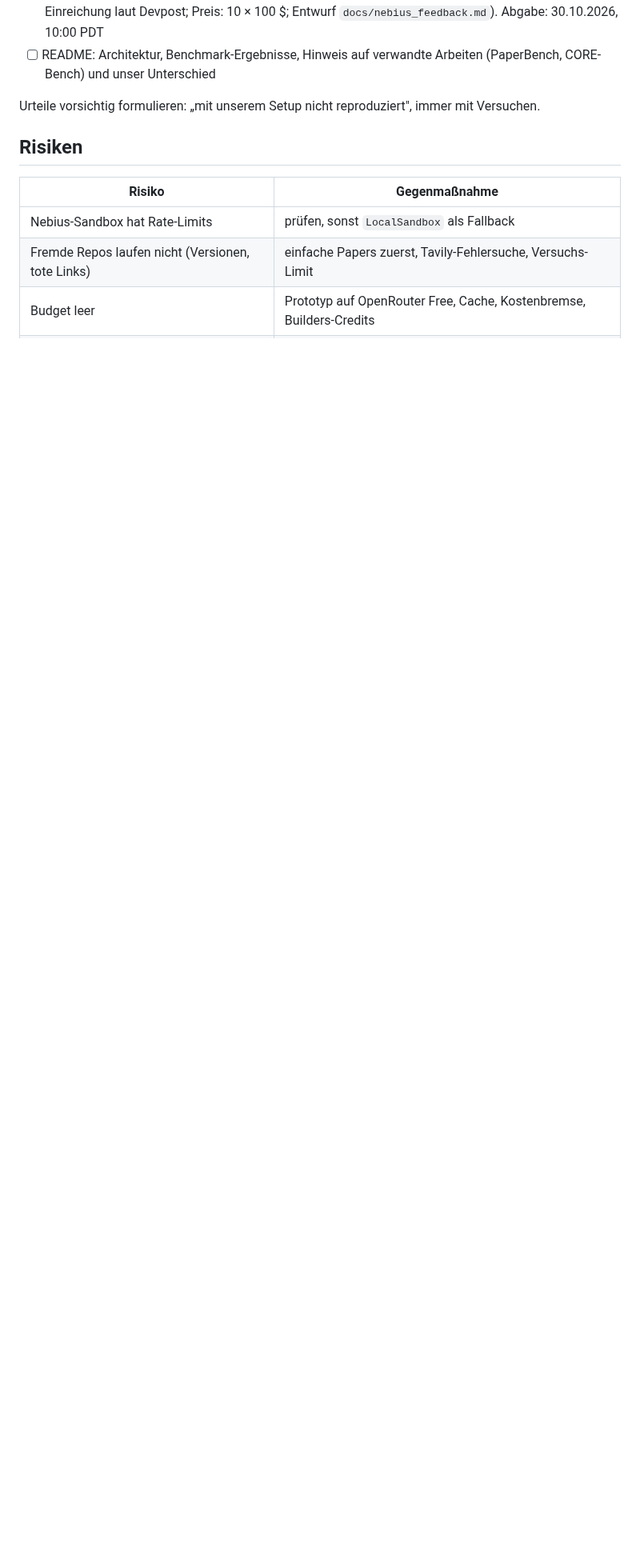
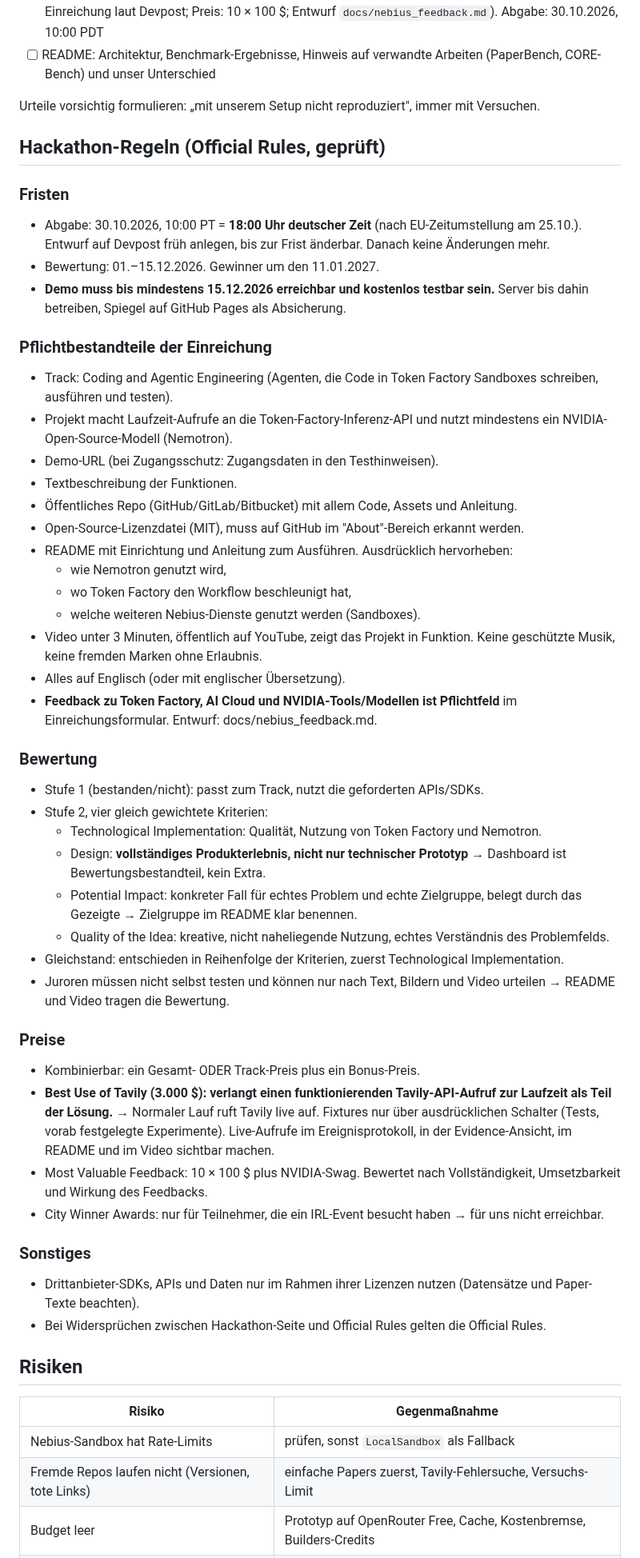
Before and after one commit to Script-hpp/Nullius, a Markdown page: CLAUDE.md, the part around the change. Shown at 80% size. GitHub-like rendering; blank space fills up the shorter version.

Commit message:
docs: hackathon rules (official rules, checked) in CLAUDE.md
Co-Authored-By: Claude Sonnet 5.5 <noreply@anthropic.com>

```diff
--- a/CLAUDE.md
+++ b/CLAUDE.md
@@ -322,6 +322,65 @@ Pflicht bei Einreichung:
 
 Urteile vorsichtig formulieren: „mit unserem Setup nicht reproduziert", immer mit Versuchen.
 
+## Hackathon-Regeln (Official Rules, geprüft)
+
+### Fristen
+- Abgabe: 30.10.2026, 10:00 PT = **18:00 Uhr deutscher Zeit** (nach EU-Zeitumstellung am 25.10.).
+  Entwurf auf Devpost früh anlegen, bis zur Frist änderbar. Danach keine Änderungen mehr.
+- Bewertung: 01.–15.12.2026. Gewinner um den 11.01.2027.
+- **Demo muss bis mindestens 15.12.2026 erreichbar und kostenlos testbar sein.**
+  Server bis dahin betreiben, Spiegel auf GitHub Pages als Absicherung.
+
+### Pflichtbestandteile der Einreichung
+- Track: Coding and Agentic Engineering (Agenten, die Code in Token Factory Sandboxes
+  schreiben, ausführen und testen).
+- Projekt macht Laufzeit-Aufrufe an die Token-Factory-Inferenz-API und nutzt
+  mindestens ein NVIDIA-Open-Source-Modell (Nemotron).
+- Demo-URL (bei Zugangsschutz: Zugangsdaten in den Testhinweisen).
+- Textbeschreibung der Funktionen.
+- Öffentliches Repo (GitHub/GitLab/Bitbucket) mit allem Code, Assets und Anleitung.
+- Open-Source-Lizenzdatei (MIT), muss auf GitHub im "About"-Bereich erkannt werden.
+- README mit Einrichtung und Anleitung zum Ausführen. Ausdrücklich hervorheben:
+  - wie Nemotron genutzt wird,
+  - wo Token Factory den Workflow beschleunigt hat,
+  - welche weiteren Nebius-Dienste genutzt werden (Sandboxes).
+- Video unter 3 Minuten, öffentlich auf YouTube, zeigt das Projekt in Funktion.
+  Keine geschützte Musik, keine fremden Marken ohne Erlaubnis.
+- Alles auf Englisch (oder mit englischer Übersetzung).
+- **Feedback zu Token Factory, AI Cloud und NVIDIA-Tools/Modellen ist Pflichtfeld**
+  im Einreichungsformular. Entwurf: docs/nebius_feedback.md.
+
+### Bewertung
+- Stufe 1 (bestanden/nicht): passt zum Track, nutzt die geforderten APIs/SDKs.
+- Stufe 2, vier gleich gewichtete Kriterien:
+  - Technological Implementation: Qualität, Nutzung von Token Factory und Nemotron.
+  - Design: **vollständiges Produkterlebnis, nicht nur technischer Prototyp**
+    → Dashboard ist Bewertungsbestandteil, kein Extra.
+  - Potential Impact: konkreter Fall für echtes Problem und echte Zielgruppe,
+    belegt durch das Gezeigte → Zielgruppe im README klar benennen.
+  - Quality of the Idea: kreative, nicht naheliegende Nutzung, echtes Verständnis
+    des Problemfelds.
+- Gleichstand: entschieden in Reihenfolge der Kriterien, zuerst Technological Implementation.
+- Juroren müssen nicht selbst testen und können nur nach Text, Bildern und Video urteilen
+  → README und Video tragen die Bewertung.
+
+### Preise
+- Kombinierbar: ein Gesamt- ODER Track-Preis plus ein Bonus-Preis.
+- **Best Use of Tavily (3.000 $): verlangt einen funktionierenden Tavily-API-Aufruf
+  zur Laufzeit als Teil der Lösung.**
+  → Normaler Lauf ruft Tavily live auf. Fixtures nur über ausdrücklichen Schalter
+    (Tests, vorab festgelegte Experimente). Live-Aufrufe im Ereignisprotokoll,
+    in der Evidence-Ansicht, im README und im Video sichtbar machen.
+- Most Valuable Feedback: 10 × 100 $ plus NVIDIA-Swag. Bewertet nach Vollständigkeit,
+  Umsetzbarkeit und Wirkung des Feedbacks.
+- City Winner Awards: nur für Teilnehmer, die ein IRL-Event besucht haben
+  → für uns nicht erreichbar.
+
+### Sonstiges
+- Drittanbieter-SDKs, APIs und Daten nur im Rahmen ihrer Lizenzen nutzen
+  (Datensätze und Paper-Texte beachten).
+- Bei Widersprüchen zwischen Hackathon-Seite und Official Rules gelten die Official Rules.
+
 ## Risiken
 
 | Risiko | Gegenmaßnahme |
```
